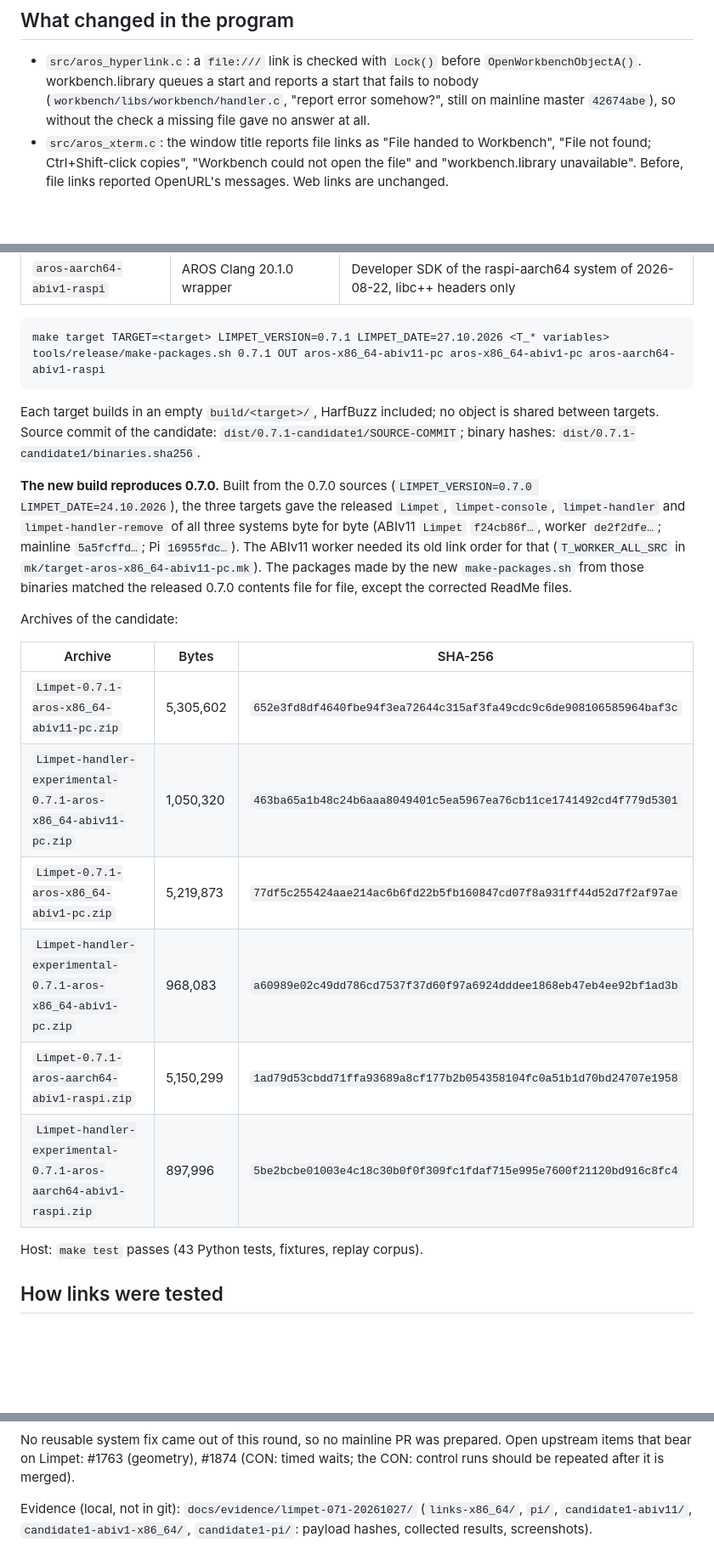
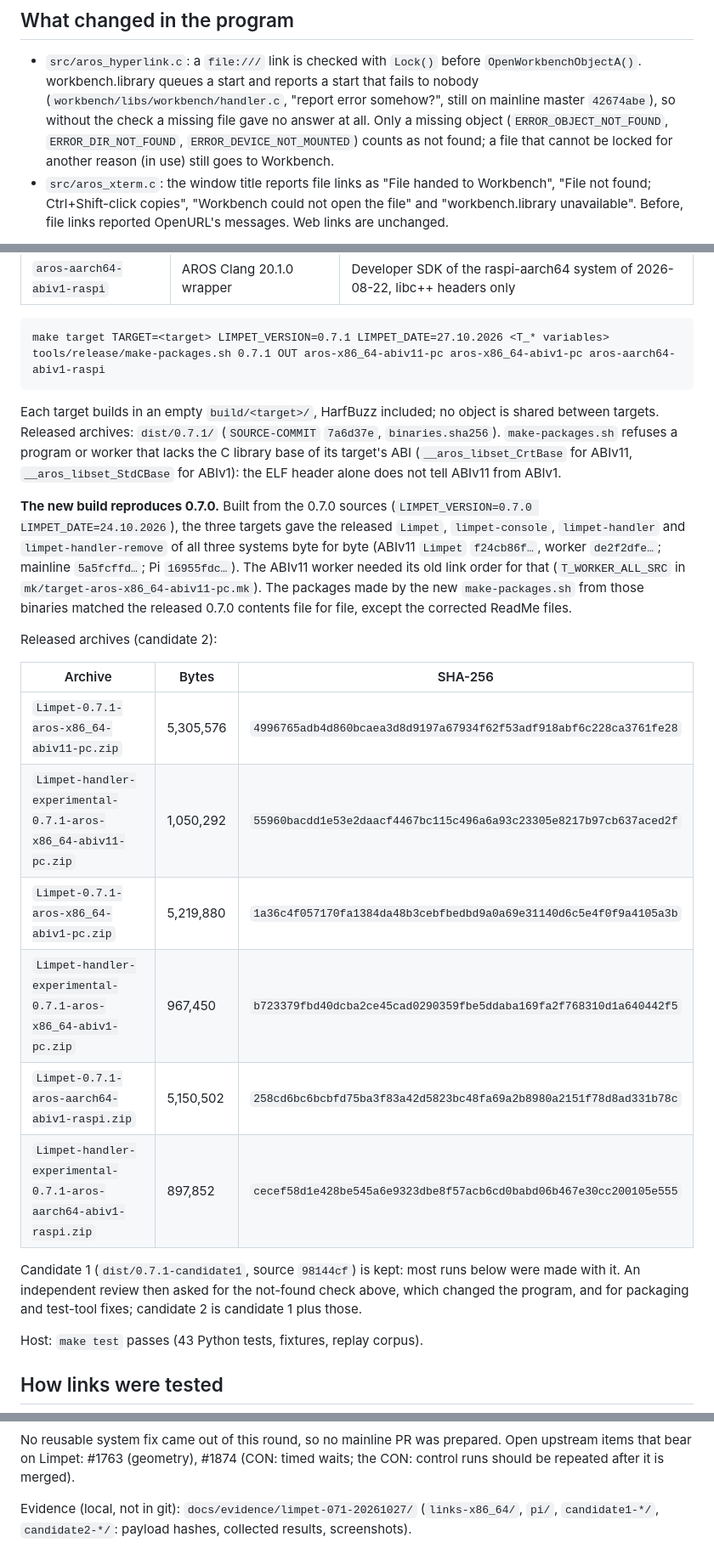
Before and after one commit to tomaszstaniak/limpet, a Markdown page: doc/verification-0.7.1.md, 3 parts joined by grey strips. Shown at 85% size. Drawn GitHub-style; blank space fills up the shorter version.

Commit message:
Verification record: candidate 2 after the review fixes

```diff
--- a/doc/verification-0.7.1.md
+++ b/doc/verification-0.7.1.md
@@ -13,7 +13,10 @@ platform boundaries against current mainline.
   `OpenWorkbenchObjectA()`. workbench.library queues a start and reports a
   start that fails to nobody (`workbench/libs/workbench/handler.c`, "report
   error somehow?", still on mainline master `42674abe`), so without the
-  check a missing file gave no answer at all.
+  check a missing file gave no answer at all. Only a missing object
+  (`ERROR_OBJECT_NOT_FOUND`, `ERROR_DIR_NOT_FOUND`,
+  `ERROR_DEVICE_NOT_MOUNTED`) counts as not found; a file that cannot be
+  locked for another reason (in use) still goes to Workbench.
 - `src/aros_xterm.c`: the window title reports file links as "File handed
   to Workbench", "File not found; Ctrl+Shift-click copies", "Workbench
   could not open the file" and "workbench.library unavailable". Before,
@@ -35,9 +38,11 @@ run (it is a separate frontend, not part of this release).
     tools/release/make-packages.sh 0.7.1 OUT aros-x86_64-abiv11-pc aros-x86_64-abiv1-pc aros-aarch64-abiv1-raspi
 
 Each target builds in an empty `build/<target>/`, HarfBuzz included; no
-object is shared between targets. Source commit of the candidate:
-`dist/0.7.1-candidate1/SOURCE-COMMIT`; binary hashes:
-`dist/0.7.1-candidate1/binaries.sha256`.
+object is shared between targets. Released archives: `dist/0.7.1/`
+(`SOURCE-COMMIT` `7a6d37e`, `binaries.sha256`). `make-packages.sh` refuses a
+program or worker that lacks the C library base of its target's ABI
+(`__aros_libset_CrtBase` for ABIv11, `__aros_libset_StdCBase` for ABIv1):
+the ELF header alone does not tell ABIv11 from ABIv1.
 
 **The new build reproduces 0.7.0.** Built from the 0.7.0 sources
 (`LIMPET_VERSION=0.7.0 LIMPET_DATE=24.10.2026`), the three targets gave
@@ -49,16 +54,21 @@ The ABIv11 worker needed its old link order for that
 made by the new `make-packages.sh` from those binaries matched the
 released 0.7.0 contents file for file, except the corrected ReadMe files.
 
-Archives of the candidate:
+Released archives (candidate 2):
 
 | Archive | Bytes | SHA-256 |
 | --- | --- | --- |
-| `Limpet-0.7.1-aros-x86_64-abiv11-pc.zip` | 5,305,602 | `652e3fd8df4640fbe94f3ea72644c315af3fa49cdc9c6de908106585964baf3c` |
-| `Limpet-handler-experimental-0.7.1-aros-x86_64-abiv11-pc.zip` | 1,050,320 | `463ba65a1b48c24b6aaa8049401c5ea5967ea76cb11ce1741492cd4f779d5301` |
-| `Limpet-0.7.1-aros-x86_64-abiv1-pc.zip` | 5,219,873 | `77df5c255424aae214ac6b6fd22b5fb160847cd07f8a931ff44d52d7f2af97ae` |
-| `Limpet-handler-experimental-0.7.1-aros-x86_64-abiv1-pc.zip` | 968,083 | `a60989e02c49dd786cd7537f37d60f97a6924dddee1868eb47eb4ee92bf1ad3b` |
-| `Limpet-0.7.1-aros-aarch64-abiv1-raspi.zip` | 5,150,299 | `1ad79d53cbdd71ffa93689a8cf177b2b054358104fc0a51b1d70bd24707e1958` |
-| `Limpet-handler-experimental-0.7.1-aros-aarch64-abiv1-raspi.zip` | 897,996 | `5be2bcbe01003e4c18c30b0f0f309fc1fdaf715e995e7600f21120bd916c8fc4` |
+| `Limpet-0.7.1-aros-x86_64-abiv11-pc.zip` | 5,305,576 | `4996765adb4d860bcaea3d8d9197a67934f62f53adf918abf6c228ca3761fe28` |
+| `Limpet-handler-experimental-0.7.1-aros-x86_64-abiv11-pc.zip` | 1,050,292 | `55960bacdd1e53e2daacf4467bc115c496a6a93c23305e8217b97cb637aced2f` |
+| `Limpet-0.7.1-aros-x86_64-abiv1-pc.zip` | 5,219,880 | `1a36c4f057170fa1384da48b3cebfbedbd9a0a69e31140d6c5e4f0f9a4105a3b` |
+| `Limpet-handler-experimental-0.7.1-aros-x86_64-abiv1-pc.zip` | 967,450 | `b723379fbd40dcba2ce45cad0290359fbe5ddaba169fa2f768310d1a640442f5` |
+| `Limpet-0.7.1-aros-aarch64-abiv1-raspi.zip` | 5,150,502 | `258cd6bc6bcbfd75ba3f83a42d5823bc48fa69a2b8980a2151f78d8ad331b78c` |
+| `Limpet-handler-experimental-0.7.1-aros-aarch64-abiv1-raspi.zip` | 897,852 | `cecef58d1e428be545a6e9323dbe8f57acb6cd0babd06b467e30cc200105e555` |
+
+Candidate 1 (`dist/0.7.1-candidate1`, source `98144cf`) is kept: most runs
+below were made with it. An independent review then asked for the
+not-found check above, which changed the program, and for packaging and
+test-tool fixes; candidate 2 is candidate 1 plus those.
 
 Host: `make test` passes (43 Python tests, fixtures, replay corpus).
 
@@ -174,5 +199,5 @@ prepared. Open upstream items that bear on Limpet: #1763 (geometry), #1874
 merged).
 
 Evidence (local, not in git): `docs/evidence/limpet-071-20261027/`
-(`links-x86_64/`, `pi/`, `candidate1-abiv11/`, `candidate1-abiv1-x86_64/`,
-`candidate1-pi/`: payload hashes, collected results, screenshots).
+(`links-x86_64/`, `pi/`, `candidate1-*/`, `candidate2-*/`: payload hashes,
+collected results, screenshots).
```
Also changed, not shown: other parts of doc/verification-0.7.1.md (+17 -2 lines).
